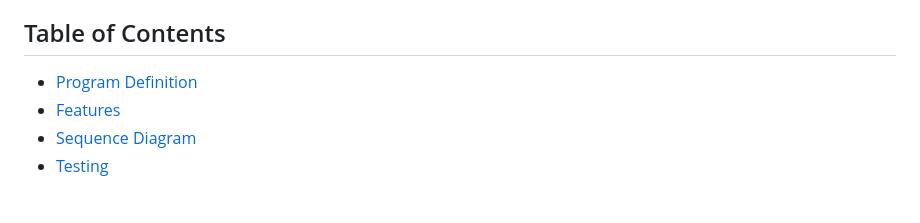
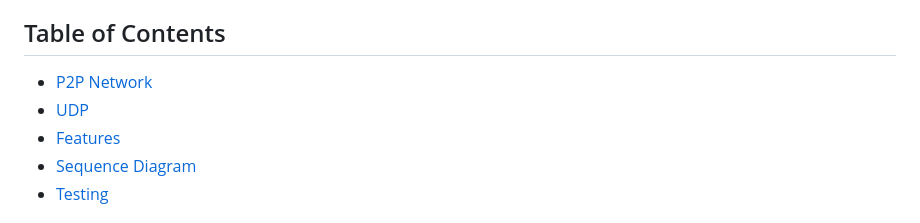
Before and after one commit to JugBones/Pushin-P2P, a Markdown page: README.md, the part around the change printed below. GitHub-like rendering.

Commit message:
Update README.md
updated table of contents

```diff
--- a/README.md
+++ b/README.md
@@ -12,7 +12,8 @@ Hi there, We're L4BC</a> 👋
 - HTTP-like operations such as GET and POST
 
 ## Table of Contents
-- [Program Definition](#program-definition)
+- [P2P Network](#-what-is-p2p-network-)
+- [UDP](#udp)
 - [Features](#features)
 - [Sequence Diagram](#sequence-diagram)
 - [Testing](#testing)
```
Also changed, not shown: other parts of README.md (+0 -1 lines).
